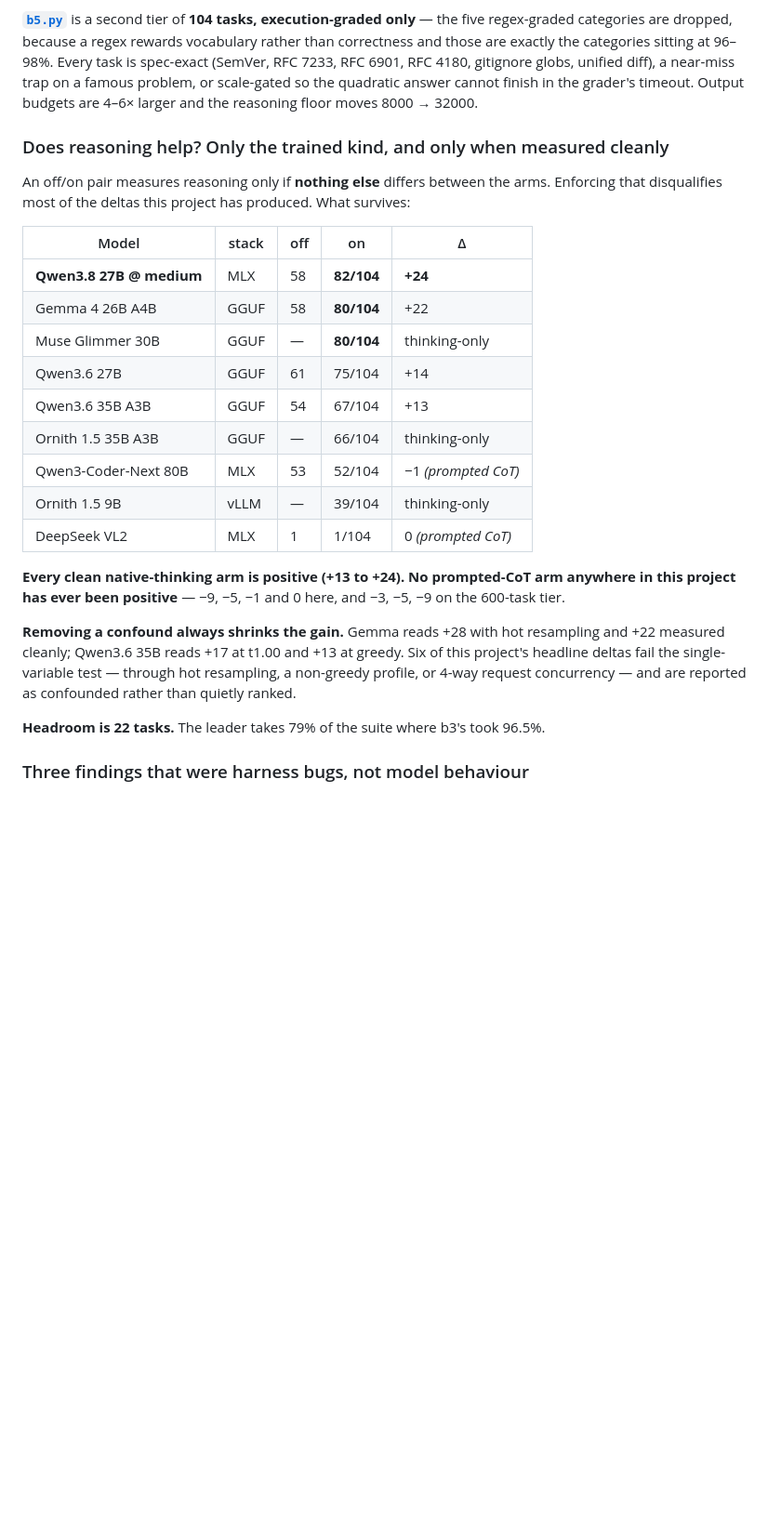
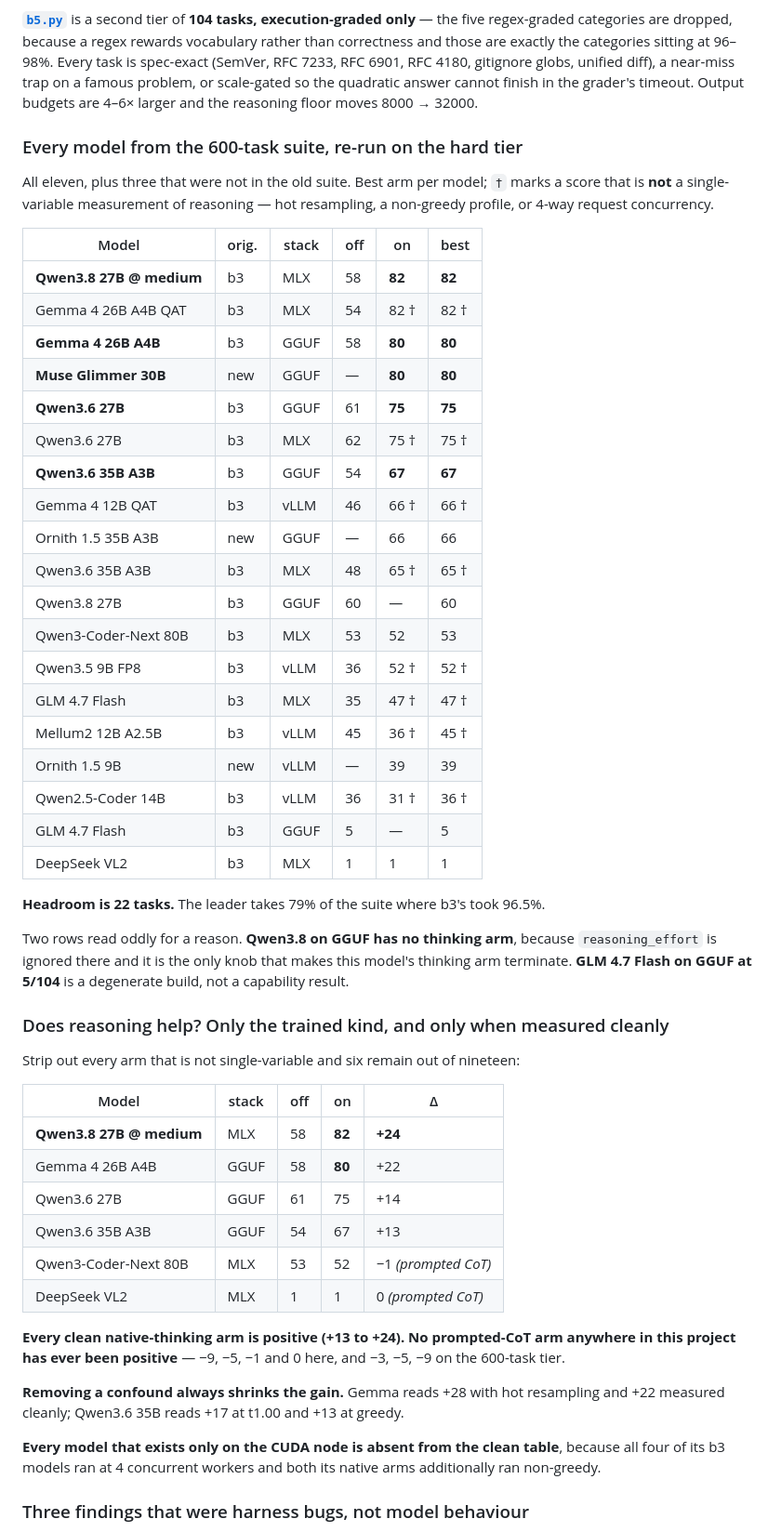
Before and after one commit to prafiles/local-ai-benchmarks, a Markdown page: README.md, the part around the change. Shown at 93% size. Drawn GitHub-style; blank space fills up the shorter version.

```diff
--- a/README.md
+++ b/README.md
@@ -32,32 +32,61 @@ RFC 6901, RFC 4180, gitignore globs, unified diff), a near-miss trap on a famous
 scale-gated so the quadratic answer cannot finish in the grader's timeout. Output budgets are 4–6×
 larger and the reasoning floor moves 8000 → 32000.
 
+### Every model from the 600-task suite, re-run on the hard tier
+
+All eleven, plus three that were not in the old suite. Best arm per model; `†` marks a score that
+is **not** a single-variable measurement of reasoning — hot resampling, a non-greedy profile, or
+4-way request concurrency.
+
+| Model | orig. | stack | off | on | best |
+|---|---|---|---|---|---|
+| **Qwen3.8 27B @ medium** | b3 | MLX | 58 | **82** | **82** |
+| Gemma 4 26B A4B QAT | b3 | MLX | 54 | 82 † | 82 † |
+| **Gemma 4 26B A4B** | b3 | GGUF | 58 | **80** | **80** |
+| **Muse Glimmer 30B** | new | GGUF | — | **80** | **80** |
+| **Qwen3.6 27B** | b3 | GGUF | 61 | **75** | **75** |
+| Qwen3.6 27B | b3 | MLX | 62 | 75 † | 75 † |
+| **Qwen3.6 35B A3B** | b3 | GGUF | 54 | **67** | **67** |
+| Gemma 4 12B QAT | b3 | vLLM | 46 | 66 † | 66 † |
+| Ornith 1.5 35B A3B | new | GGUF | — | 66 | 66 |
+| Qwen3.6 35B A3B | b3 | MLX | 48 | 65 † | 65 † |
+| Qwen3.8 27B | b3 | GGUF | 60 | — | 60 |
+| Qwen3-Coder-Next 80B | b3 | MLX | 53 | 52 | 53 |
+| Qwen3.5 9B FP8 | b3 | vLLM | 36 | 52 † | 52 † |
+| GLM 4.7 Flash | b3 | MLX | 35 | 47 † | 47 † |
+| Mellum2 12B A2.5B | b3 | vLLM | 45 | 36 † | 45 † |
+| Ornith 1.5 9B | new | vLLM | — | 39 | 39 |
+| Qwen2.5-Coder 14B | b3 | vLLM | 36 | 31 † | 36 † |
+| GLM 4.7 Flash | b3 | GGUF | 5 | — | 5 |
+| DeepSeek VL2 | b3 | MLX | 1 | 1 | 1 |
+
+**Headroom is 22 tasks.** The leader takes 79% of the suite where b3's took 96.5%.
+
+Two rows read oddly for a reason. **Qwen3.8 on GGUF has no thinking arm**, because
+`reasoning_effort` is ignored there and it is the only knob that makes this model's thinking arm
+terminate. **GLM 4.7 Flash on GGUF at 5/104** is a degenerate build, not a capability result.
+
 ### Does reasoning help? Only the trained kind, and only when measured cleanly
 
-An off/on pair measures reasoning only if **nothing else** differs between the arms. Enforcing that
-disqualifies most of the deltas this project has produced. What survives:
+Strip out every arm that is not single-variable and six remain out of nineteen:
 
 | Model | stack | off | on | Δ |
 |---|---|---|---|---|
-| **Qwen3.8 27B @ medium** | MLX | 58 | **82/104** | **+24** |
-| Gemma 4 26B A4B | GGUF | 58 | **80/104** | +22 |
-| Muse Glimmer 30B | GGUF | — | **80/104** | thinking-only |
-| Qwen3.6 27B | GGUF | 61 | 75/104 | +14 |
-| Qwen3.6 35B A3B | GGUF | 54 | 67/104 | +13 |
-| Ornith 1.5 35B A3B | GGUF | — | 66/104 | thinking-only |
-| Qwen3-Coder-Next 80B | MLX | 53 | 52/104 | −1 *(prompted CoT)* |
-| Ornith 1.5 9B | vLLM | — | 39/104 | thinking-only |
-| DeepSeek VL2 | MLX | 1 | 1/104 | 0 *(prompted CoT)* |
+| **Qwen3.8 27B @ medium** | MLX | 58 | **82** | **+24** |
+| Gemma 4 26B A4B | GGUF | 58 | **80** | +22 |
+| Qwen3.6 27B | GGUF | 61 | 75 | +14 |
+| Qwen3.6 35B A3B | GGUF | 54 | 67 | +13 |
+| Qwen3-Coder-Next 80B | MLX | 53 | 52 | −1 *(prompted CoT)* |
+| DeepSeek VL2 | MLX | 1 | 1 | 0 *(prompted CoT)* |
 
 **Every clean native-thinking arm is positive (+13 to +24). No prompted-CoT arm anywhere in this
 project has ever been positive** — −9, −5, −1 and 0 here, and −3, −5, −9 on the 600-task tier.
 
 **Removing a confound always shrinks the gain.** Gemma reads +28 with hot resampling and +22
-measured cleanly; Qwen3.6 35B reads +17 at t1.00 and +13 at greedy. Six of this project's headline
-deltas fail the single-variable test — through hot resampling, a non-greedy profile, or 4-way
-request concurrency — and are reported as confounded rather than quietly ranked.
+measured cleanly; Qwen3.6 35B reads +17 at t1.00 and +13 at greedy.
 
-**Headroom is 22 tasks.** The leader takes 79% of the suite where b3's took 96.5%.
+**Every model that exists only on the CUDA node is absent from the clean table**, because all four
+of its b3 models ran at 4 concurrent workers and both its native arms additionally ran non-greedy.
 
 ### Three findings that were harness bugs, not model behaviour
 
```
Also changed, not shown: HARD_TIER.md (+48 -10 lines).
